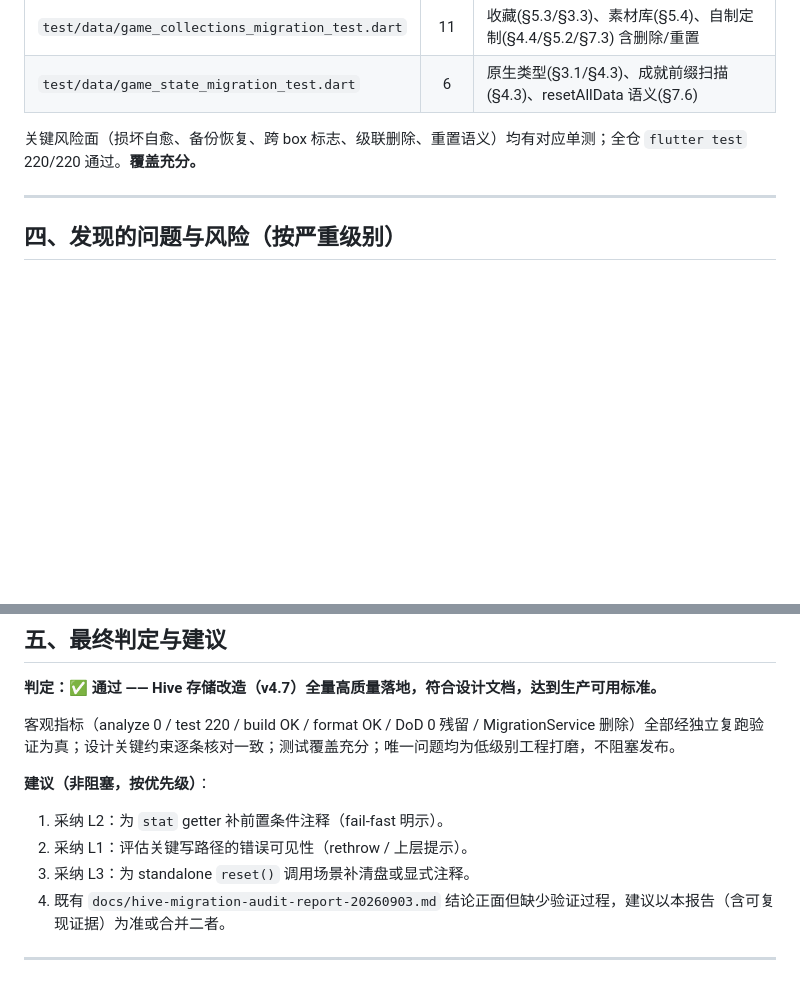
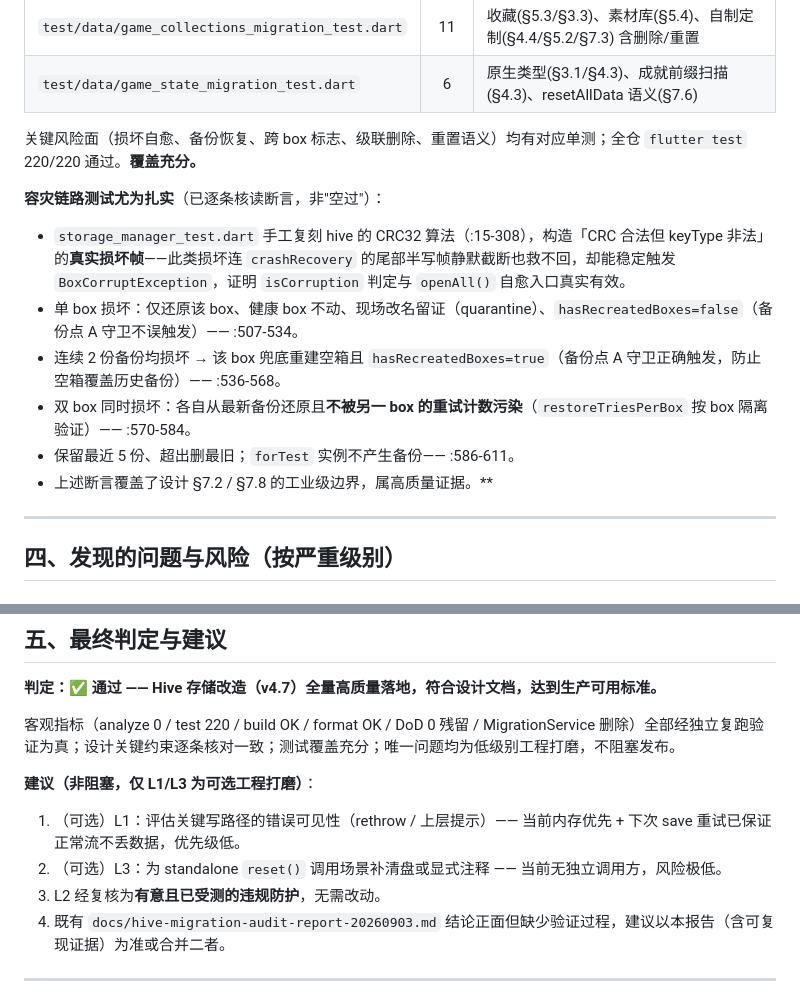
Before and after one commit to mcxiaoke/jigsaw-fox, a Markdown page: docs/hive-migration-review-20260903.md, 2 parts joined by grey strips. GitHub-like rendering; blank space fills up the shorter version.

Commit message:
docs: append resilience-test evidence to hive migration review

```diff
--- a/docs/hive-migration-review-20260903.md
+++ b/docs/hive-migration-review-20260903.md
@@ -101,6 +101,14 @@
 
 关键风险面（损坏自愈、备份恢复、跨 box 标志、级联删除、重置语义）均有对应单测；全仓 `flutter test` 220/220 通过。**覆盖充分。**
 
+**容灾链路测试尤为扎实**（已逐条核读断言，非"空过"）：
+- `storage_manager_test.dart` 手工复刻 hive 的 CRC32 算法（:15-308），构造「CRC 合法但 keyType 非法」的**真实损坏帧**——此类损坏连 `crashRecovery` 的尾部半写帧静默截断也救不回，却能稳定触发 `BoxCorruptException`，证明 `isCorruption` 判定与 `openAll()` 自愈入口真实有效。
+- 单 box 损坏：仅还原该 box、健康 box 不动、现场改名留证（quarantine）、`hasRecreatedBoxes=false`（备份点 A 守卫不误触发）—— :507-534。
+- 连续 2 份备份均损坏 → 该 box 兜底重建空箱且 `hasRecreatedBoxes=true`（备份点 A 守卫正确触发，防止空箱覆盖历史备份）—— :536-568。
+- 双 box 同时损坏：各自从最新备份还原且**不被另一 box 的重试计数污染**（`restoreTriesPerBox` 按 box 隔离验证）—— :570-584。
+- 保留最近 5 份、超出删最旧；`forTest` 实例不产生备份—— :586-611。
+- 上述断言覆盖了设计 §7.2 / §7.8 的工业级边界，属高质量证据。**
+
 ---
 
 ## 四、发现的问题与风险（按严重级别）
@@ -138,10 +146,10 @@
 
 客观指标（analyze 0 / test 220 / build OK / format OK / DoD 0 残留 / MigrationService 删除）全部经独立复跑验证为真；设计关键约束逐条核对一致；测试覆盖充分；唯一问题均为低级别工程打磨，不阻塞发布。
 
-**建议（非阻塞，按优先级）**：
-1. 采纳 L2：为 `stat` getter 补前置条件注释（fail-fast 明示）。
-2. 采纳 L1：评估关键写路径的错误可见性（rethrow / 上层提示）。
-3. 采纳 L3：为 standalone `reset()` 调用场景补清盘或显式注释。
+**建议（非阻塞，仅 L1/L3 为可选工程打磨）**：
+1. （可选）L1：评估关键写路径的错误可见性（rethrow / 上层提示）—— 当前内存优先 + 下次 save 重试已保证正常流不丢数据，优先级低。
+2. （可选）L3：为 standalone `reset()` 调用场景补清盘或显式注释 —— 当前无独立调用方，风险极低。
+3. L2 经复核为**有意且已受测的违规防护**，无需改动。
 4. 既有 `docs/hive-migration-audit-report-20260903.md` 结论正面但缺少验证过程，建议以本报告（含可复现证据）为准或合并二者。
 
 ---
```
